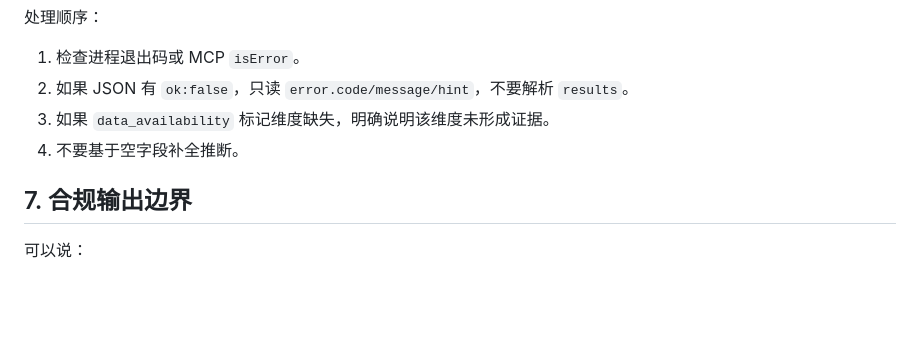
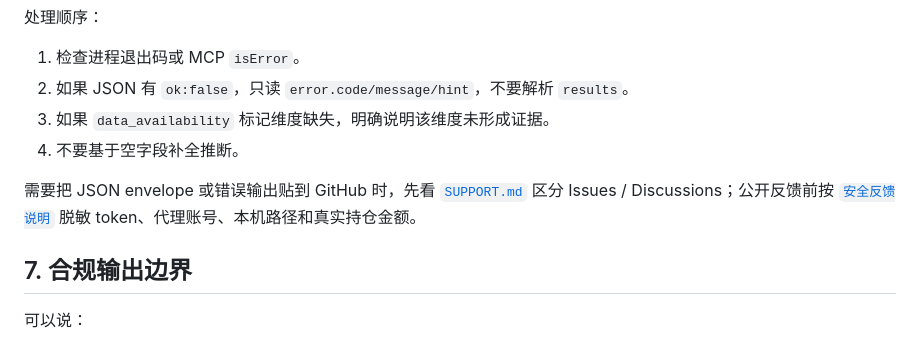
Before and after one commit to piklen/manmankan, a Markdown page: docs/ai-quickstart.md, the part around the change. Drawn GitHub-style; blank space fills up the shorter version.

Commit message:
docs: link support from ai quickstart (#170)

```diff
--- a/docs/ai-quickstart.md
+++ b/docs/ai-quickstart.md
@@ -179,6 +179,8 @@ JSON 模式下业务错误使用 envelope：
 3. 如果 `data_availability` 标记维度缺失，明确说明该维度未形成证据。
 4. 不要基于空字段补全推断。
 
+需要把 JSON envelope 或错误输出贴到 GitHub 时，先看 [`SUPPORT.md`](../SUPPORT.md) 区分 Issues / Discussions；公开反馈前按 [`安全反馈说明`](china-quickstart.md#8-反馈问题时请带上这些信息) 脱敏 token、代理账号、本机路径和真实持仓金额。
+
 ## 7. 合规输出边界
 
 可以说：
```
